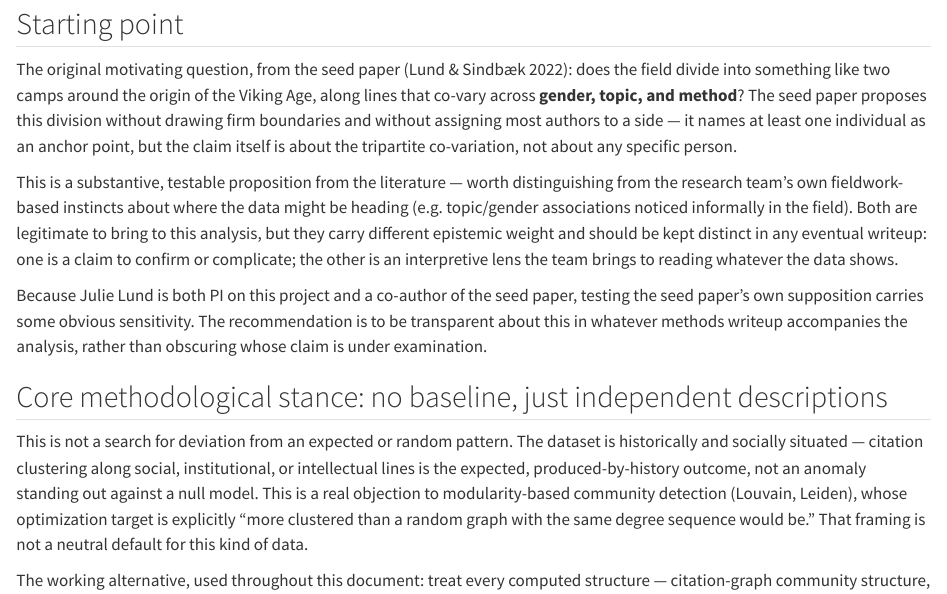
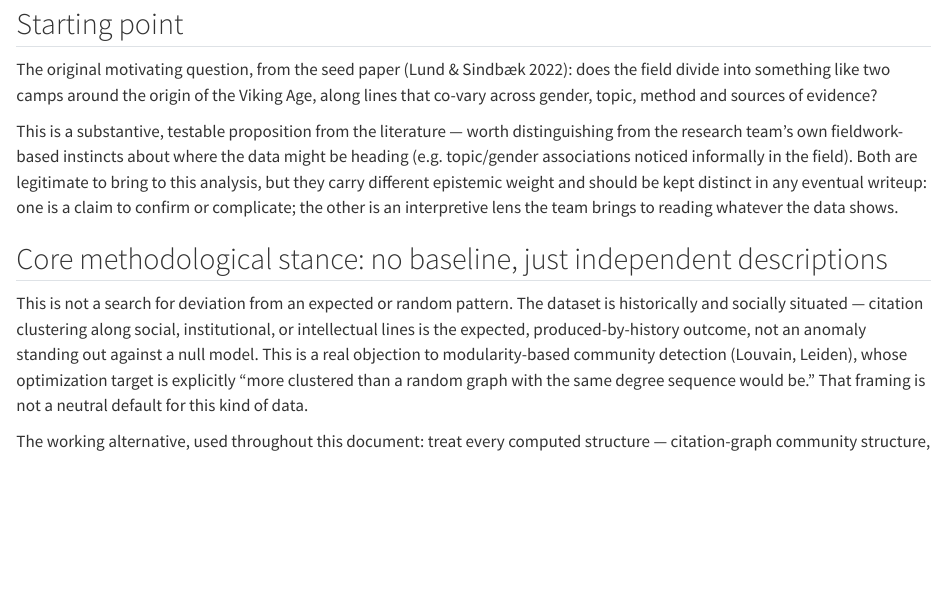
Before and after one commit to zackbatist/BibVik, a Quarto document (analysis/full_analysis.qmd): the page in a window 1100 px wide, from 340 px down. Rendered offline with R 4.5, knitr and Pandoc in place of Quarto, with nearby package versions.

Commit message:
Some preliminary edits

```diff
--- a/analysis/full_analysis.qmd
+++ b/analysis/full_analysis.qmd
@@ -25,11 +25,7 @@ strategy and reasoning; sections with code are live analysis.
 
 The original motivating question, from the seed paper (Lund & Sindbæk 2022):
 does the field divide into something like two camps around the origin of the
-Viking Age, along lines that co-vary across **gender, topic, and method**?
-The seed paper proposes this division without drawing firm boundaries and
-without assigning most authors to a side — it names at least one individual
-as an anchor point, but the claim itself is about the tripartite
-co-variation, not about any specific person.
+Viking Age, along lines that co-vary across gender, topic, method and sources of evidence?
 
 This is a substantive, testable proposition from the literature — worth
 distinguishing from the research team's own fieldwork-based instincts about
@@ -38,12 +34,6 @@ informally in the field). Both are legitimate to bring to this analysis, but
 they carry different epistemic weight and should be kept distinct in any
 eventual writeup: one is a claim to confirm or complicate; the other is an
 interpretive lens the team brings to reading whatever the data shows.
-
-Because Julie Lund is both PI on this project and a co-author of the seed
-paper, testing the seed paper's own supposition carries some obvious
-sensitivity. The recommendation is to be transparent about this in whatever
-methods writeup accompanies the analysis, rather than obscuring whose claim
-is under examination.
 
 ## Core methodological stance: no baseline, just independent descriptions
 
```
Also changed, not shown: analysis/full_analysis.qmd (2 more changed lines).
